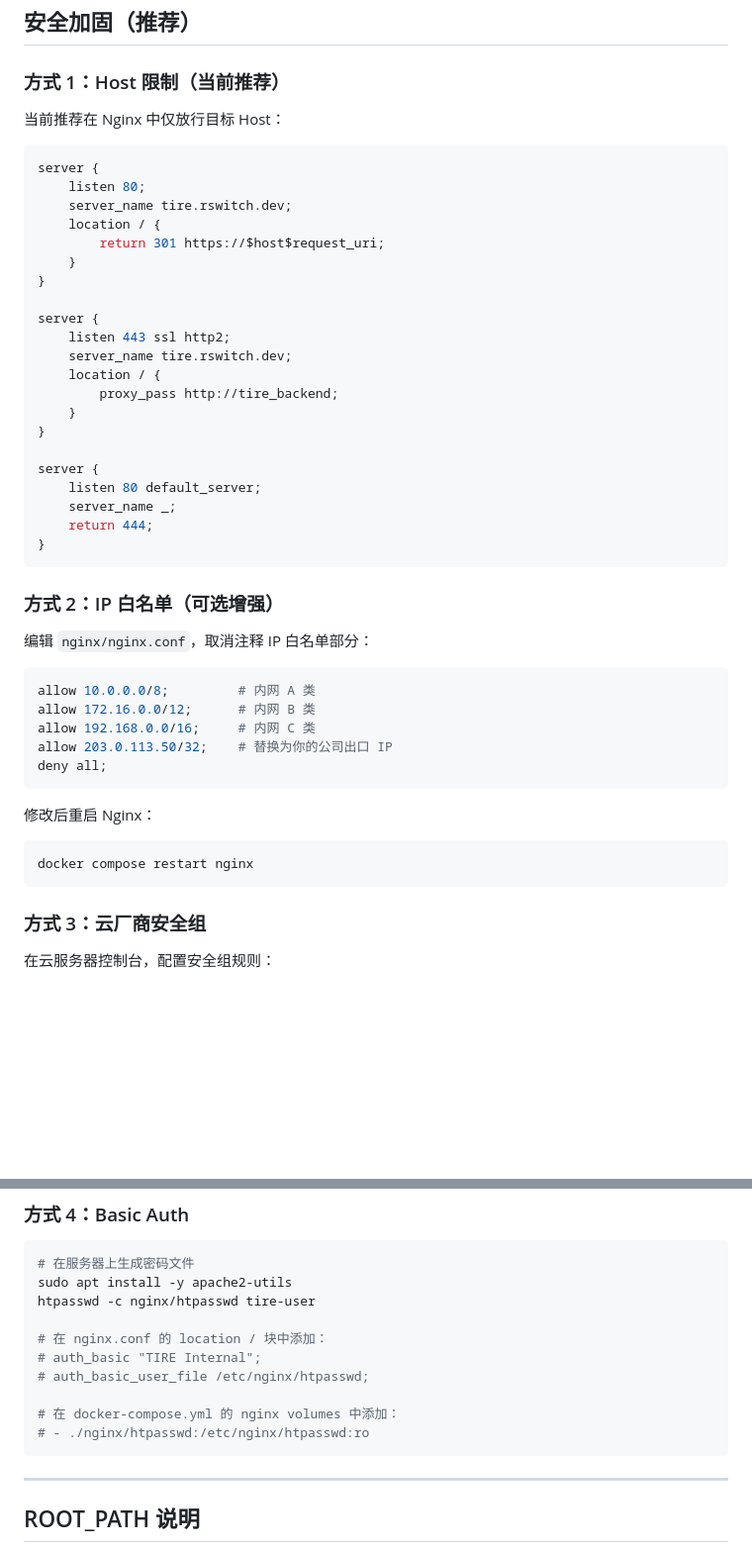
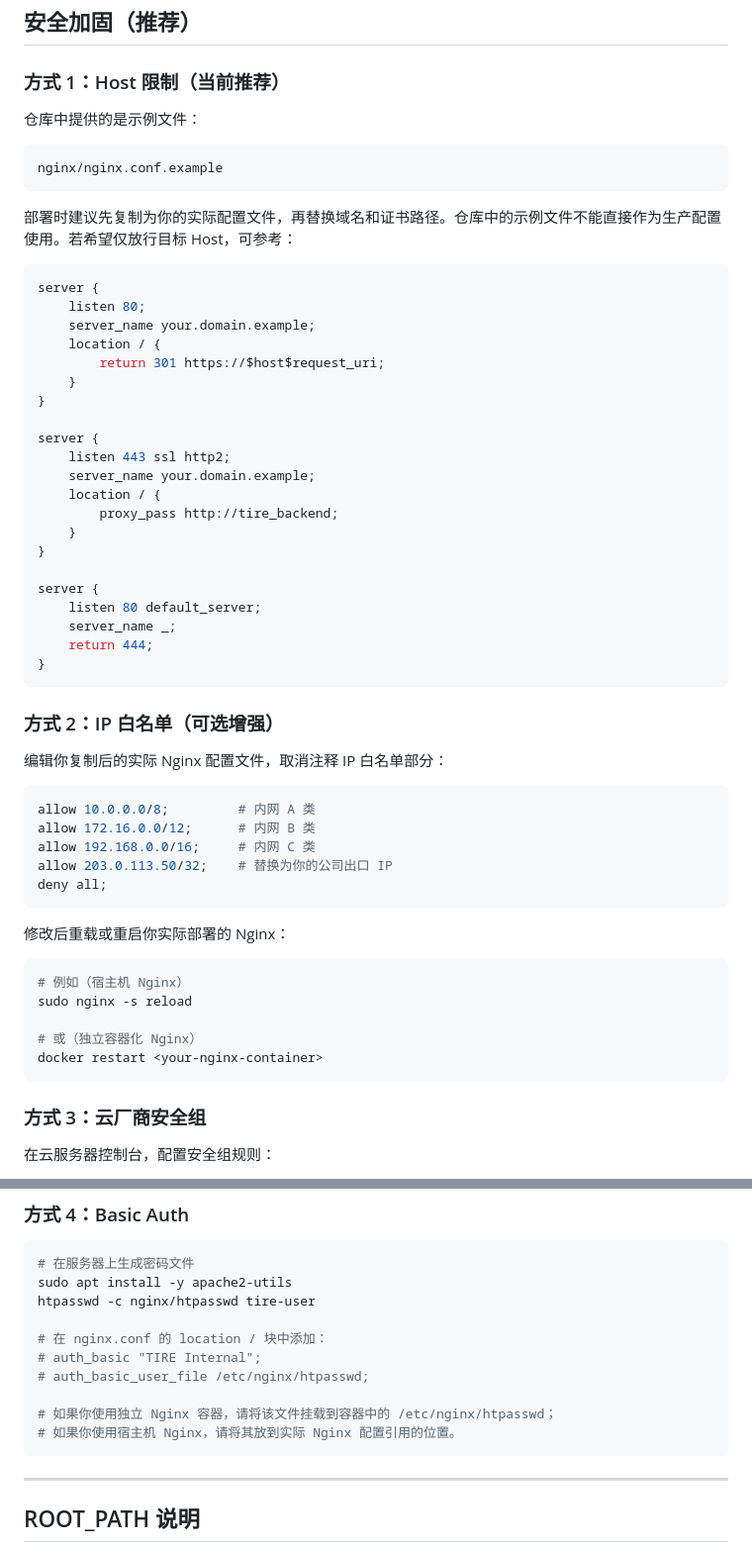
Before and after one commit to kylecui/ipit, a Markdown page: docs/DEPLOY.md, 2 parts joined by grey strips. Shown at 99% size. GitHub-like rendering; blank space fills up the shorter version.

````diff
--- a/docs/DEPLOY.md
+++ b/docs/DEPLOY.md
@@ -83,12 +83,18 @@ docker compose down -v
 
 ### 方式 1：Host 限制（当前推荐）
 
-当前推荐在 Nginx 中仅放行目标 Host：
+仓库中提供的是示例文件：
+
+```text
+nginx/nginx.conf.example
+```
+
+部署时建议先复制为你的实际配置文件，再替换域名和证书路径。仓库中的示例文件不能直接作为生产配置使用。若希望仅放行目标 Host，可参考：
 
 ```nginx
 server {
     listen 80;
-    server_name tire.rswitch.dev;
+    server_name your.domain.example;
     location / {
         return 301 https://$host$request_uri;
     }
@@ -96,7 +102,7 @@ server {
 
 server {
     listen 443 ssl http2;
-    server_name tire.rswitch.dev;
+    server_name your.domain.example;
     location / {
         proxy_pass http://tire_backend;
     }
@@ -111,7 +117,7 @@ server {
 
 ### 方式 2：IP 白名单（可选增强）
 
-编辑 `nginx/nginx.conf`，取消注释 IP 白名单部分：
+编辑你复制后的实际 Nginx 配置文件，取消注释 IP 白名单部分：
 
 ```nginx
 allow 10.0.0.0/8;         # 内网 A 类
@@ -121,10 +127,14 @@ allow 203.0.113.50/32;    # 替换为你的公司出口 IP
 deny all;
 ```
 
-修改后重启 Nginx：
+修改后重载或重启你实际部署的 Nginx：
 
 ```bash
-docker compose restart nginx
+# 例如（宿主机 Nginx）
+sudo nginx -s reload
+
+# 或（独立容器化 Nginx）
+docker restart <your-nginx-container>
 ```
 
 ### 方式 3：云厂商安全组
@@ -144,8 +154,8 @@ htpasswd -c nginx/htpasswd tire-user
 # auth_basic "TIRE Internal";
 # auth_basic_user_file /etc/nginx/htpasswd;
 
-# 在 docker-compose.yml 的 nginx volumes 中添加：
-# - ./nginx/htpasswd:/etc/nginx/htpasswd:ro
+# 如果你使用独立 Nginx 容器，请将该文件挂载到容器中的 /etc/nginx/htpasswd；
+# 如果你使用宿主机 Nginx，请将其放到实际 Nginx 配置引用的位置。
 ```
 
 ---
````
Also changed, not shown: other parts of docs/DEPLOY.md (+26 -10 lines), README.md (+19 -7 lines), docs/TIRE_V2_用户手册.md (+7 -7 lines).
